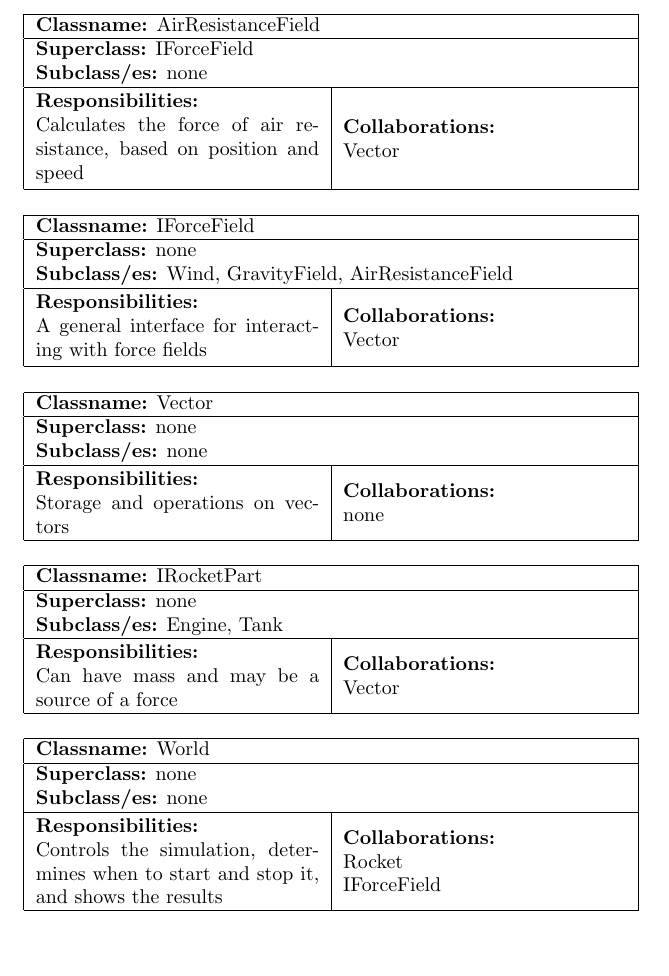
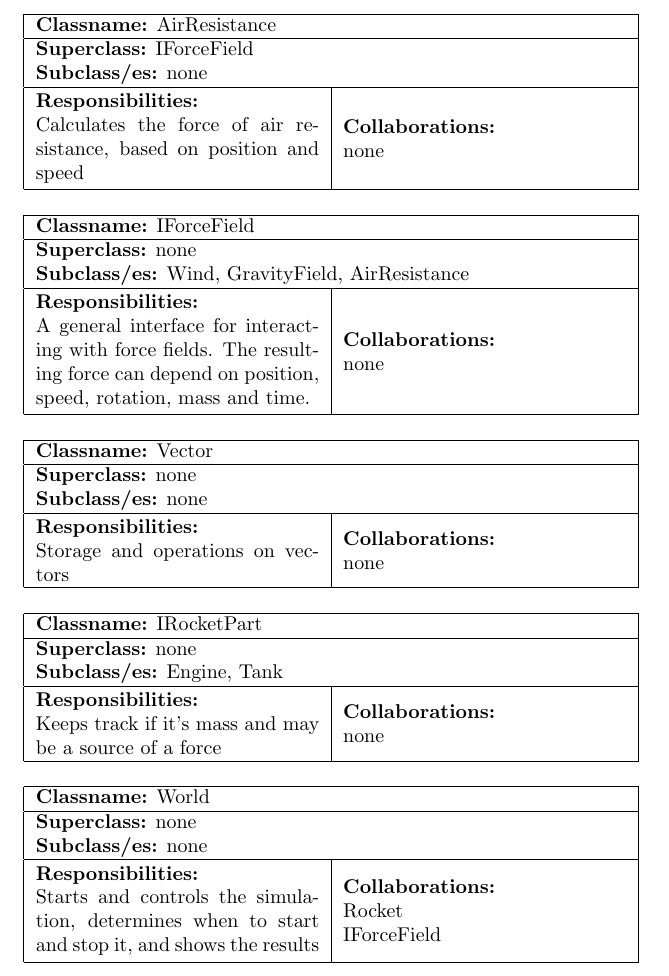
Before and after one commit to szyminson/oop-project, a LaTeX document (docs/milestone_2.tex): part of page 4 of 5, cut so that both start at the same text, the shorter picture padded with empty space. Compiled offline with pdfLaTeX.

Commit message:
Update CRC cards

```diff
--- a/docs/milestone_2.tex
+++ b/docs/milestone_2.tex
@@ -84,12 +84,12 @@ The \textcolor{blue}{simulated world} will contain the \textcolor{blue}{rocket}
 
 \begin{tabular}{|c|c|}
 \hline
-\multicolumn{2}{|l|}{\textbf{Classname:} AirResistanceField}\\
+\multicolumn{2}{|l|}{\textbf{Classname:} AirResistance}\\
 \hline
 \multicolumn{2}{|l|}{\textbf{Superclass:} IForceField}\\
 \multicolumn{2}{|l|}{\textbf{Subclass/es:} none}\\
 \hline
-\parbox[]{5cm}{\vspace{3px}\textbf{Responsibilities:} \\Calculates the force of air resistance, based on position and speed\vspace{3px}} & \parbox[]{5cm}{\textbf{Collaborations:}\\Vector}\\
+\parbox[]{5cm}{\vspace{3px}\textbf{Responsibilities:} \\Calculates the force of air resistance, based on position and speed\vspace{3px}} & \parbox[]{5cm}{\textbf{Collaborations:}\\none}\\
 \hline
  \end{tabular}\vspace{.4cm}
 
@@ -98,9 +98,9 @@ The \textcolor{blue}{simulated world} will contain the \textcolor{blue}{rocket}
 \multicolumn{2}{|l|}{\textbf{Classname:} IForceField}\\
 \hline
 \multicolumn{2}{|l|}{\textbf{Superclass:} none}\\
-\multicolumn{2}{|l|}{\textbf{Subclass/es:} Wind, GravityField, AirResistanceField}\\
+\multicolumn{2}{|l|}{\textbf{Subclass/es:} Wind, GravityField, AirResistance}\\
 \hline
-\parbox[]{5cm}{\vspace{3px}\textbf{Responsibilities:} \\A general interface for interacting with force fields\vspace{3px}} & \parbox[]{5cm}{\textbf{Collaborations:}\\Vector}\\
+\parbox[]{5cm}{\vspace{3px}\textbf{Responsibilities:} \\A general interface for interacting with force fields. The resulting force can depend on position, speed, rotation, mass and time.\vspace{3px}} & \parbox[]{5cm}{\textbf{Collaborations:}\\none}\\
 \hline
  \end{tabular}\vspace{.4cm}
 
@@ -122,7 +122,7 @@ The \textcolor{blue}{simulated world} will contain the \textcolor{blue}{rocket}
 \multicolumn{2}{|l|}{\textbf{Superclass:} none}\\
 \multicolumn{2}{|l|}{\textbf{Subclass/es:} Engine, Tank}\\
 \hline
-\parbox[]{5cm}{\vspace{3px}\textbf{Responsibilities:} \\Can have mass and may be a source of a force\vspace{3px}} & \parbox[]{5cm}{\textbf{Collaborations:}\\Vector}\\
+\parbox[]{5cm}{\vspace{3px}\textbf{Responsibilities:} \\Keeps track if it's mass and may be a source of a force\vspace{3px}} & \parbox[]{5cm}{\textbf{Collaborations:}\\none}\\
 \hline
  \end{tabular}\vspace{.4cm}
 
@@ -133,7 +133,7 @@ The \textcolor{blue}{simulated world} will contain the \textcolor{blue}{rocket}
 \multicolumn{2}{|l|}{\textbf{Superclass:} none}\\
 \multicolumn{2}{|l|}{\textbf{Subclass/es:} none}\\
 \hline
-\parbox[]{5cm}{\vspace{3px}\textbf{Responsibilities:} \\Controls the simulation, determines when to start and stop it, and shows the results\vspace{3px}} & \parbox[]{5cm}{\textbf{Collaborations:}\\Rocket\\IForceField}\\
+\parbox[]{5cm}{\vspace{3px}\textbf{Responsibilities:} \\Starts and controls the simulation, determines when to start and stop it, and shows the results\vspace{3px}} & \parbox[]{5cm}{\textbf{Collaborations:}\\Rocket\\IForceField}\\
 \hline
  \end{tabular}\vspace{.4cm}
 
```
Also changed, not shown: docs/milestone_2.tex (10 more changed lines).
